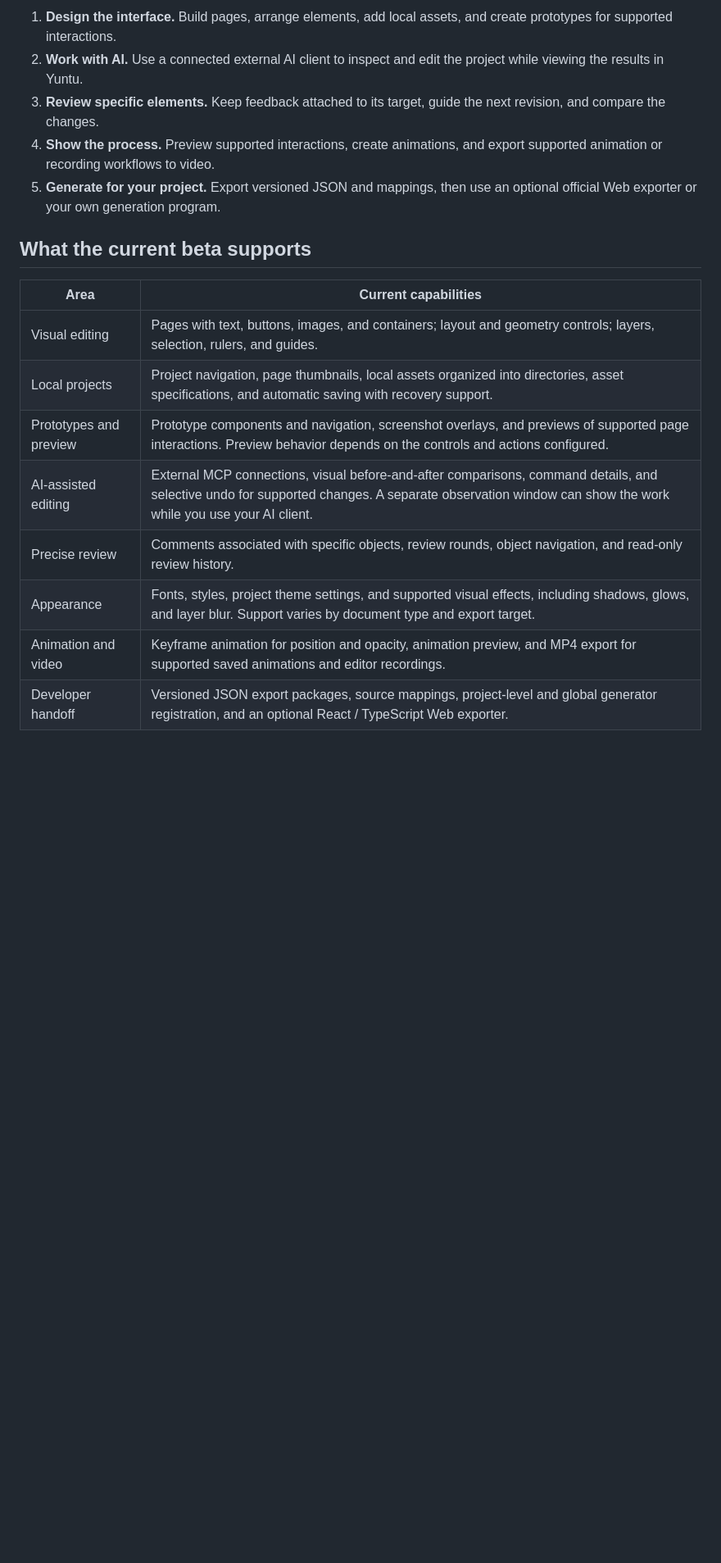
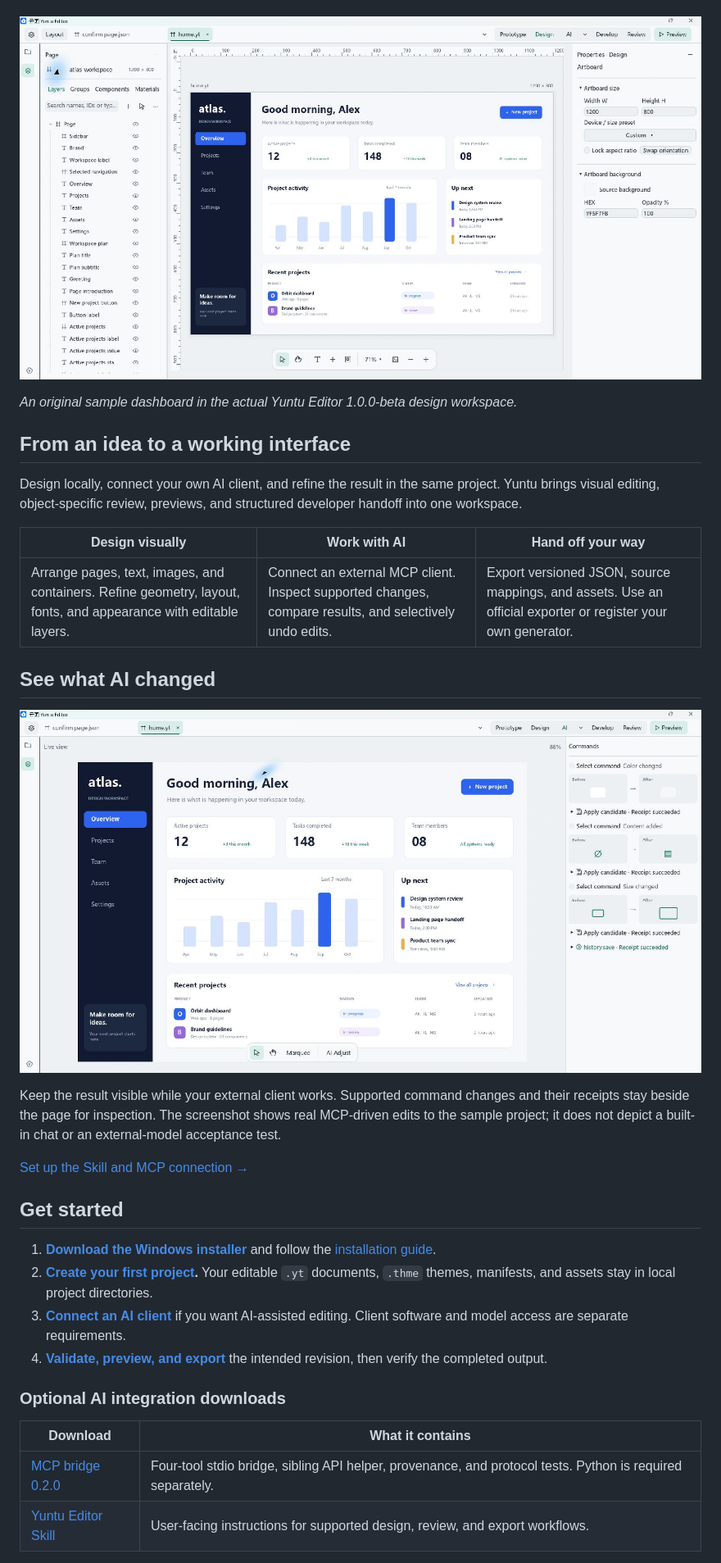
Before and after one commit to clouddance-studio/yuntu-releases, a Markdown page: README.md, the part around one of its changes. Shown at 82% size. GitHub-like rendering; pictures changed too: docs/assets/yuntu-editor-ai.jpg (added), docs/assets/yuntu-editor-design.jpg (added); blank space fills up the shorter version.

Commit message:
Make Windows downloads prominent and add real editor screenshots

```diff
--- a/README.md
+++ b/README.md
@@ -12,20 +14,37 @@ Connect an external AI client, see changes in the editor, attach review comments
 
-1. **Design the interface.** Build pages, arrange elements, add local assets, and create prototypes for supported interactions.
-2. **Work with AI.** Use a connected external AI client to inspect and edit the project while viewing the results in Yuntu.
-3. **Review specific elements.** Keep feedback attached to its target, guide the next revision, and compare the changes.
-4. **Show the process.** Preview supported interactions, create animations, and export supported animation or recording workflows to video.
-5. **Generate for your project.** Export versioned JSON and mappings, then use an optional official Web exporter or your own generation program.
+</div>
 
-## What the current beta supports
+![Yuntu Editor 1.0.0-beta in English: an editable dashboard, its layers, and visual properties](docs/assets/yuntu-editor-design.jpg)
 
-| Area | Current capabilities |
+*An original sample dashboard in the actual Yuntu Editor 1.0.0-beta design workspace.*
+
+## From an idea to a working interface
+
+Design locally, connect your own AI client, and refine the result in the same project. Yuntu brings visual editing, object-specific review, previews, and structured developer handoff into one workspace.
+
+| Design visually | Work with AI | Hand off your way |
+| --- | --- | --- |
+| Arrange pages, text, images, and containers. Refine geometry, layout, fonts, and appearance with editable layers. | Connect an external MCP client. Inspect supported changes, compare results, and selectively undo edits. | Export versioned JSON, source mappings, and assets. Use an official exporter or register your own generator. |
+
+## See what AI changed
+
+![The actual Yuntu AI workspace showing the same dashboard and recorded MCP command receipts](docs/assets/yuntu-editor-ai.jpg)
+
+Keep the result visible while your external client works. Supported command changes and their receipts stay beside the page for inspection. The screenshot shows real MCP-driven edits to the sample project; it does not depict a built-in chat or an external-model acceptance test.
+
+[Set up the Skill and MCP connection →](docs/guides/ai-mcp.md)
+
+## Get started
+
+1. **[Download the Windows installer](https://github.com/clouddance-studio/yuntu-releases/releases/download/v1.0.0-beta/Yuntu-Editor-1.0.0-beta-windows-x64-setup.exe)** and follow the [installation guide](docs/guides/installing-a-release.md).
+2. **[Create your first project](docs/guides/getting-started.md).** Your editable `.yt` documents, `.thme` themes, manifests, and assets stay in local project directories.
+3. **[Connect an AI client](docs/guides/ai-mcp.md)** if you want AI-assisted editing. Client software and model access are separate requirements.
+4. **[Validate, preview, and export](docs/guides/mcp-validation-preview-export.md)** the intended revision, then verify the completed output.
+
+### Optional AI integration downloads
+
+| Download | What it contains |
 | --- | --- |
-| Visual editing | Pages with text, buttons, images, and containers; layout and geometry controls; layers, selection, rulers, and guides. |
-| Local projects | Project navigation, page thumbnails, local assets organized into directories, asset specifications, and automatic saving with recovery support. |
-| Prototypes and preview | Prototype components and navigation, screenshot overlays, and previews of supported page interactions. Preview behavior depends on the controls and actions configured. |
-| AI-assisted editing | External MCP connections, visual before-and-after comparisons, command details, and selective undo for supported changes. A separate observation window can show the work while you use your AI client. |
-| Precise review | Comments associated with specific objects, review rounds, object navigation, and read-only review history. |
-| Appearance | Fonts, styles, project theme settings, and supported visual effects, including shadows, glows, and layer blur. Support varies by document type and export target. |
-| Animation and video | Keyframe animation for position and opacity, animation preview, and MP4 export for supported saved animations and editor recordings. |
-| Developer handoff | Versioned JSON export packages, source mappings, project-level and global generator registration, and an optional React / TypeScript Web exporter. |
+| [MCP bridge 0.2.0](https://github.com/clouddance-studio/yuntu-releases/releases/download/v1.0.0-beta/Yuntu-MCP-0.2.0.zip) | Four-tool stdio bridge, sibling API helper, provenance, and protocol tests. Python is required separately. |
+| [Yuntu Editor Skill](https://github.com/clouddance-studio/yuntu-releases/releases/download/v1.0.0-beta/Yuntu-Skill-1.0.0-beta.zip) | User-facing instructions for supported design, review, and export workflows. |
 
```
Also changed, not shown: other parts of README.md (+22 -39 lines), docs/release/screenshots.md (+18 -1 lines), docs/assets/yuntu-icon.png (added), 2 other files.
